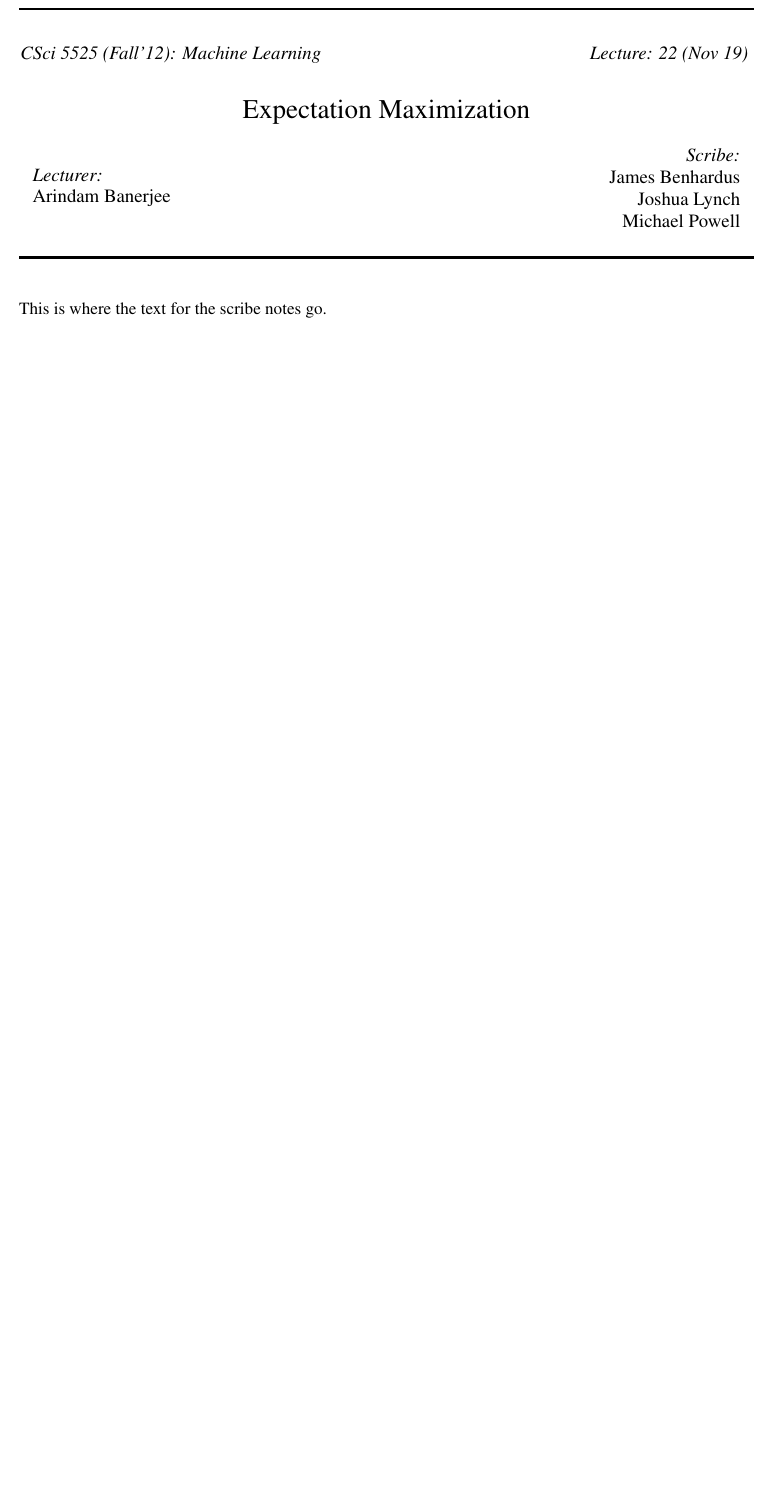
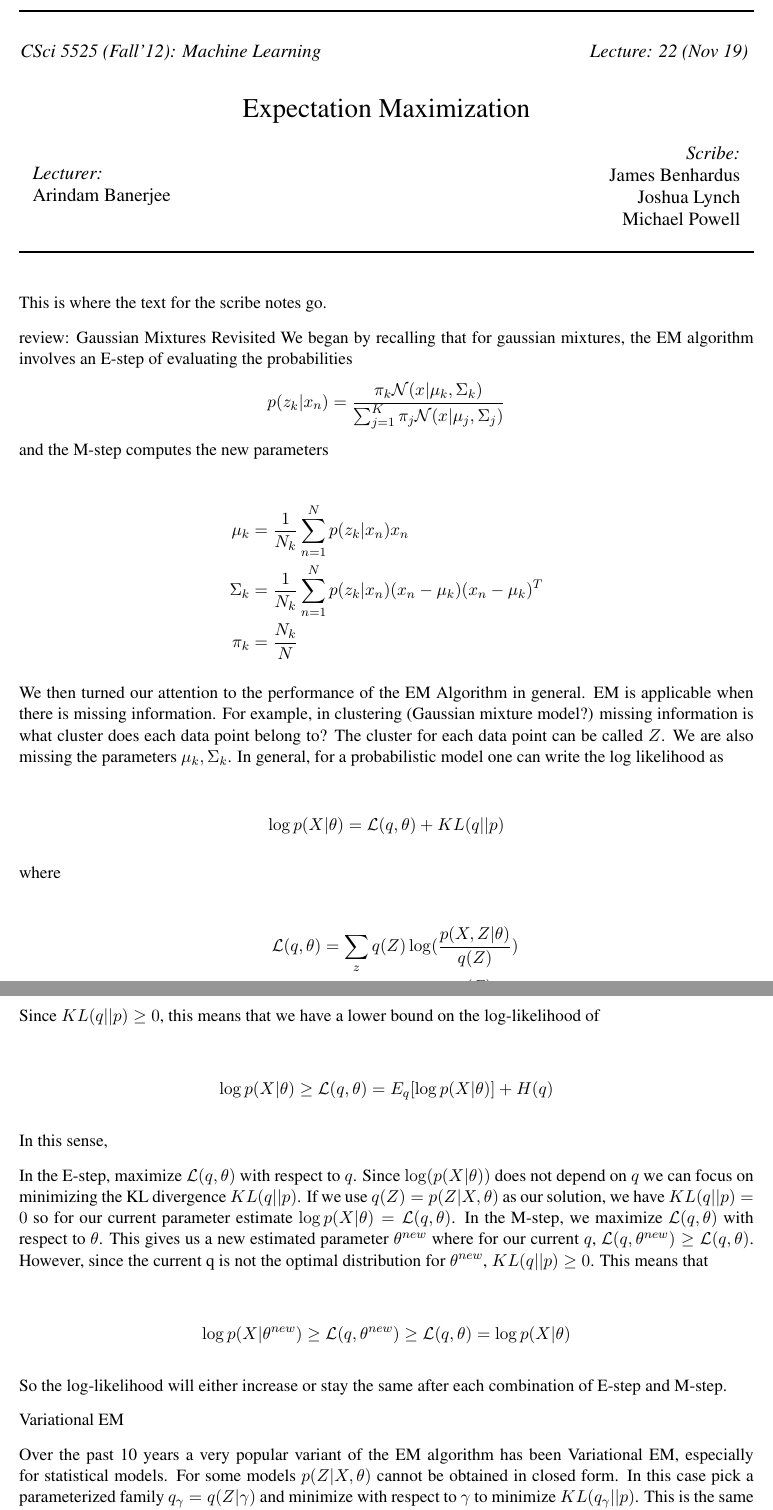
Before and after one commit to jlynchkun/csci5525, a LaTeX document (scribe_20121119/scribe_20121119.tex): part of the page before the commit and two parts of pages 1 and 2 of 2 after it, the two joined at a grey line, cut so that both start at the same text, the shorter picture padded with empty space. Compiled offline with pdfLaTeX.

Commit message:
added EM part

```diff
--- a/scribe_20121119/scribe_20121119.tex
+++ b/scribe_20121119/scribe_20121119.tex
@@ -71,3 +71,49 @@ Michael Powell
 
 This is where the text for the scribe notes go.
 
+review: Gaussian Mixtures Revisited
+We began by recalling that for gaussian mixtures, the EM algorithm involves an E-step of evaluating the probabilities
+\begin{align*}
+\math{p(z_{k}|x_{n}) = \frac{\pi_{k}\mathcal{N}(x|\mu_{k},\Sigma_{k})}{\sum_{j=1}^{K}{\pi_{j}\mathcal{N}(x|\mu_{j},\Sigma_j)}}}
+\end{align*}
+and the M-step computes the new parameters
+
+\begin{align*}
+\mu_k &= \frac{1}{N_{k}}\sum_{n=1}^{N}{p(z_{k}|x_{n})x_{n}} \\
+\Sigma_{k} &= \frac{1}{N_{k}}\sum_{n=1}^{N}{p(z_{k}|x_{n})(x_{n}-\mu_{k})(x_{n}-\mu_{k})^{T}} \\
+\pi_{k} &= \frac{N_{k}}{N}
+\end{align*}
+
+We then turned our attention to the performance of the EM Algorithm in general.
+EM is applicable when there is missing information.  For example, in clustering (Gaussian mixture model?) missing information is what cluster does each data point belong to?  The cluster for each data point can be called ${Z}$.  We are also missing the parameters ${\mu_k}, {\Sigma_k}$.  In general, for a probabilistic model one can write the log likelihood as
+
+\begin{align*}
+\log p(X|\theta) &= \mathcal{L}(q,\theta) + KL(q||p)
+\end{align*}
+
+where
+
+\begin{align*}
+\mathcal{L}(q,\theta) &= \sum_{z}{q(Z)\log(\frac{p(X,Z|\theta)}{q(Z)})} \\
+KL(q||p) &= \sum_{z}{q(Z)\log(\frac{q(Z)}{p(Z|X,\theta)})}
+\end{align*}
+
+Since $ KL(q||p) \geq 0$, this means that we have a lower bound on the log-likelihood of
+
+\begin{align*}
+\log p(X|\theta) &\geq \mathcal{L}(q,\theta) = E_{q}[\log p(X|\theta)] + H(q)
+\end{align*}
+
+In this sense,
+
+In the E-step, maximize $\mathcal{L}(q,\theta)$ with respect to $q$.  Since $\log(p(X|\theta))$ does not depend on $q$ we can focus on minimizing the KL divergence $KL(q||p)$. If we use $q(Z) = p(Z|X,\theta)$ as our solution, we have $KL(q||p) = 0$ so for our current parameter estimate $\log p(X|\theta) = \mathcal{L}(q,\theta)$. In the M-step, we maximize $\mathcal{L}(q,\theta)$ with respect to $\theta$. This gives us a new estimated parameter $\theta^{new}$ where for our current $q$, $\mathcal{L}(q,\theta^{new}) \geq \mathcal{L}(q,\theta)$.  However, since the current q is not the optimal distribution for $\theta^{new}$, $KL(q||p) \geq 0$. This means that
+
+\begin{align*}
+\log p(X|\theta^{new}) &\geq \mathcal{L}(q,\theta^{new}) \geq \mathcal{L}(q,\theta) = \log p(X|\theta)
+\end{align*}
+
+So the log-likelihood will either increase or stay the same after each combination of E-step and M-step.
+
+Variational EM
+
+Over the past 10 years a very popular variant of the EM algorithm has been Variational EM, especially for statistical models.  For some models $p(Z|X,\theta)$ cannot be obtained in closed form.  In this case pick a parameterized family $q_{\gamma}=q(Z|\gamma)$ and minimize with respect to $\gamma$ to minimize $KL(q_{\gamma}||p)$.  This is the same as maximizing a lower bound to the true likelihood
```
Also changed, not shown: scribe_20121119/scribe_20121119.tex (8 more changed lines).
